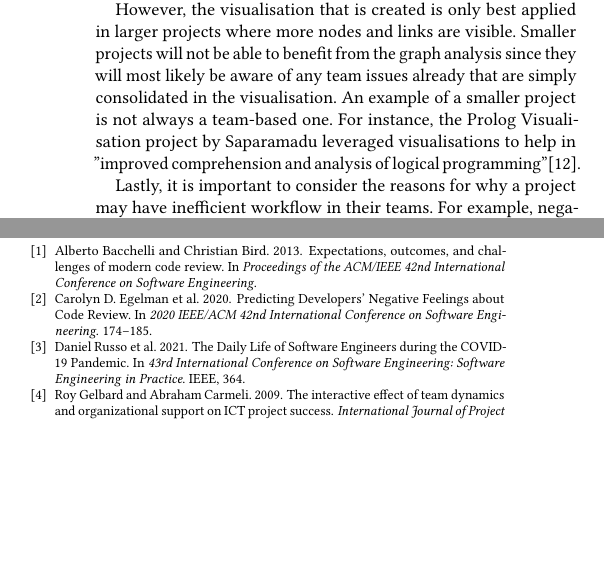
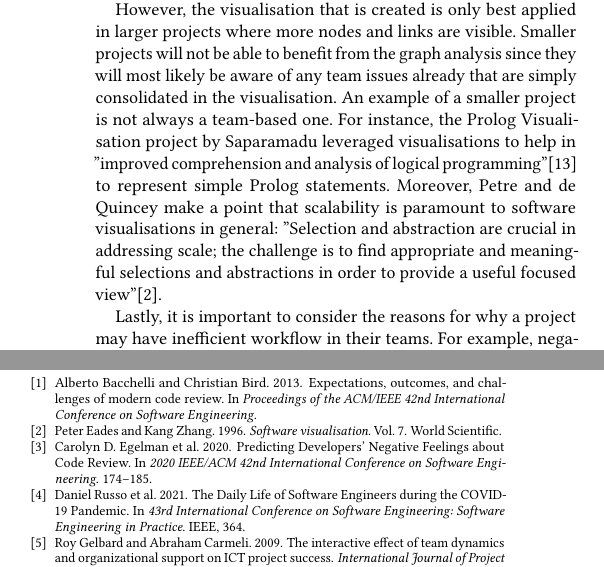
Before and after one commit to DanJBee/CodeReviewVisualisation, a LaTeX paper (ICSE2025-Demo/main.tex): two parts of the columns of page 4 of 5, joined at a grey line, cut so that both start at the same text, the shorter picture padded with empty space. Compiled offline with pdfLaTeX.

Commit message:
Add one more related work source

```diff
--- a/ICSE2025-Demo/main.tex
+++ b/ICSE2025-Demo/main.tex
@@ -493,7 +493,10 @@ Smaller projects will not be able
 to benefit from the graph analysis
 since they will most likely be aware of any team issues already that are simply consolidated in the visualisation.
 An example of a smaller project is not always a team-based one.
-For instance, the Prolog Visualisation project by Saparamadu leveraged visualisations to help in \("\)improved comprehension and analysis of logical programming\("\)\cite{saparamadu2023prolog}.
+For instance, the Prolog Visualisation project by Saparamadu leveraged visualisations to help in \("\)improved comprehension and analysis of logical programming\("\)\cite{saparamadu2023prolog} to represent simple Prolog statements.
+Moreover, Petre and de Quincey make a point that scalability is paramount to software visualisations in general: \("\)Selection and abstraction are crucial in
+addressing scale; the challenge is to find appropriate and meaningful selections and abstractions in
+order to provide a useful focused view\("\)\cite{eades1996software}.
 
 
 Lastly, it is important to consider the reasons for why a project may have inefficient workflow in their teams.
```
Also changed, not shown: ICSE2025-Demo/reference.bib (+8 -0 lines).
